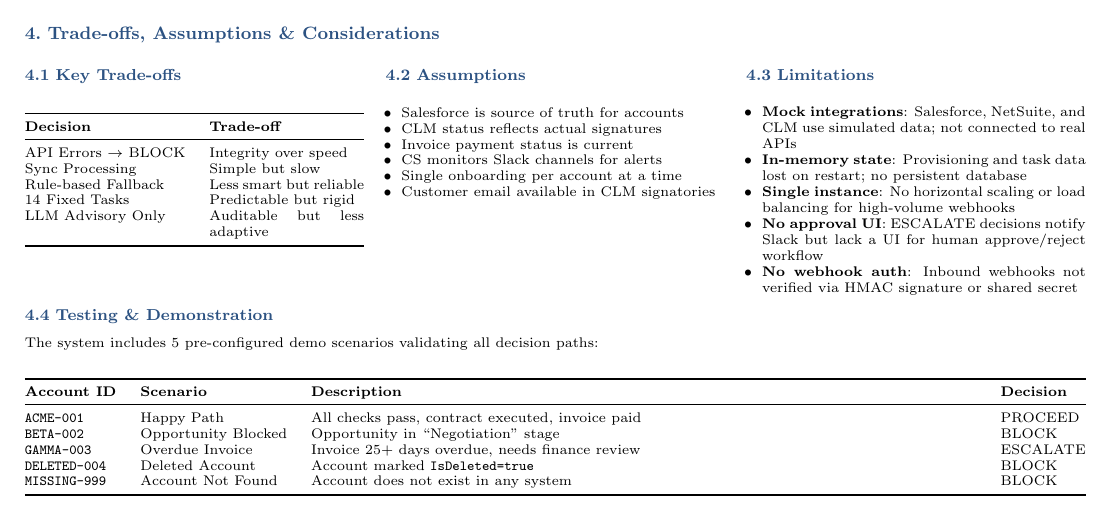
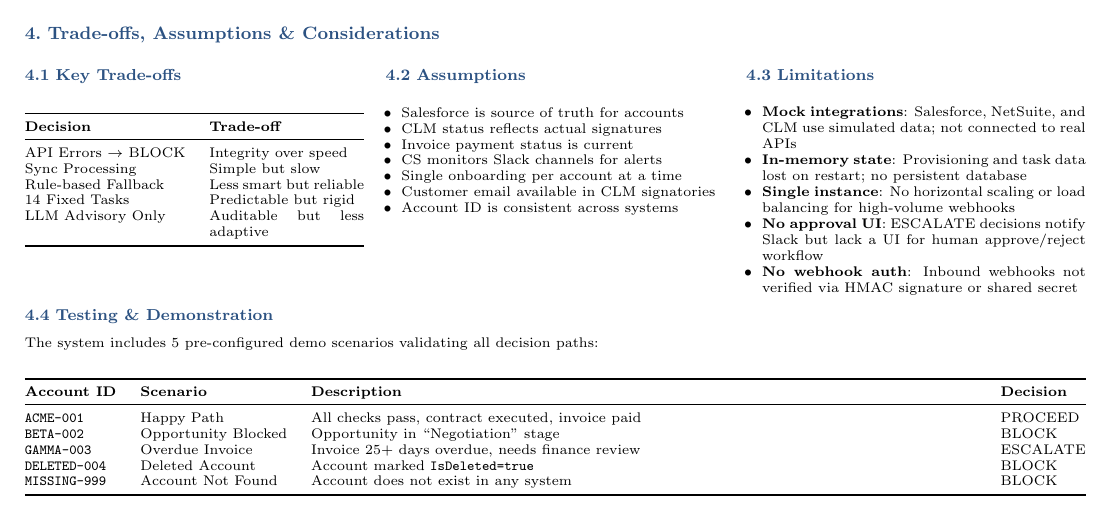
Before and after one commit to alyab16/Enterprise-Agents-Solutions-Case-Study, a LaTeX document (solution_design/Solution_Design_Document.tex): part of page 2 of 3, cut so that both start at the same text. Compiled offline with pdfLaTeX.

Commit message:
Added one more assumption in the solution design document

```diff
--- a/solution_design/Solution_Design_Document.tex
+++ b/solution_design/Solution_Design_Document.tex
@@ -304,6 +304,7 @@
 \item CS monitors Slack channels for alerts
 \item Single onboarding per account at a time
 \item Customer email available in CLM signatories
+\item Account ID is consistent across systems
 \end{itemize}
 }
 \end{minipage}
```
Also changed, not shown: solution_design/Solution_Design_Document.pdf.
